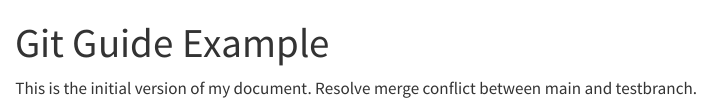
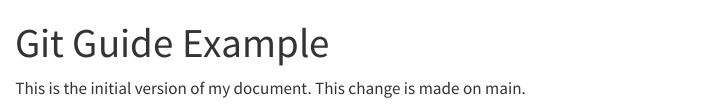
Before and after one commit to nwat0027/git_guide, a Quarto document (example.qmd): the page in a window 1100 px wide, from its top. Rendered offline with R 4.5, knitr and Pandoc in place of Quarto, with nearby package versions.

Commit message:
changes made on main

```diff
--- a/example.qmd
+++ b/example.qmd
@@ -5,4 +5,4 @@ editor: visual
 ---
 
 This is the initial version of my document.
-Resolve merge conflict between main and testbranch.
+This change is made on main.
```
